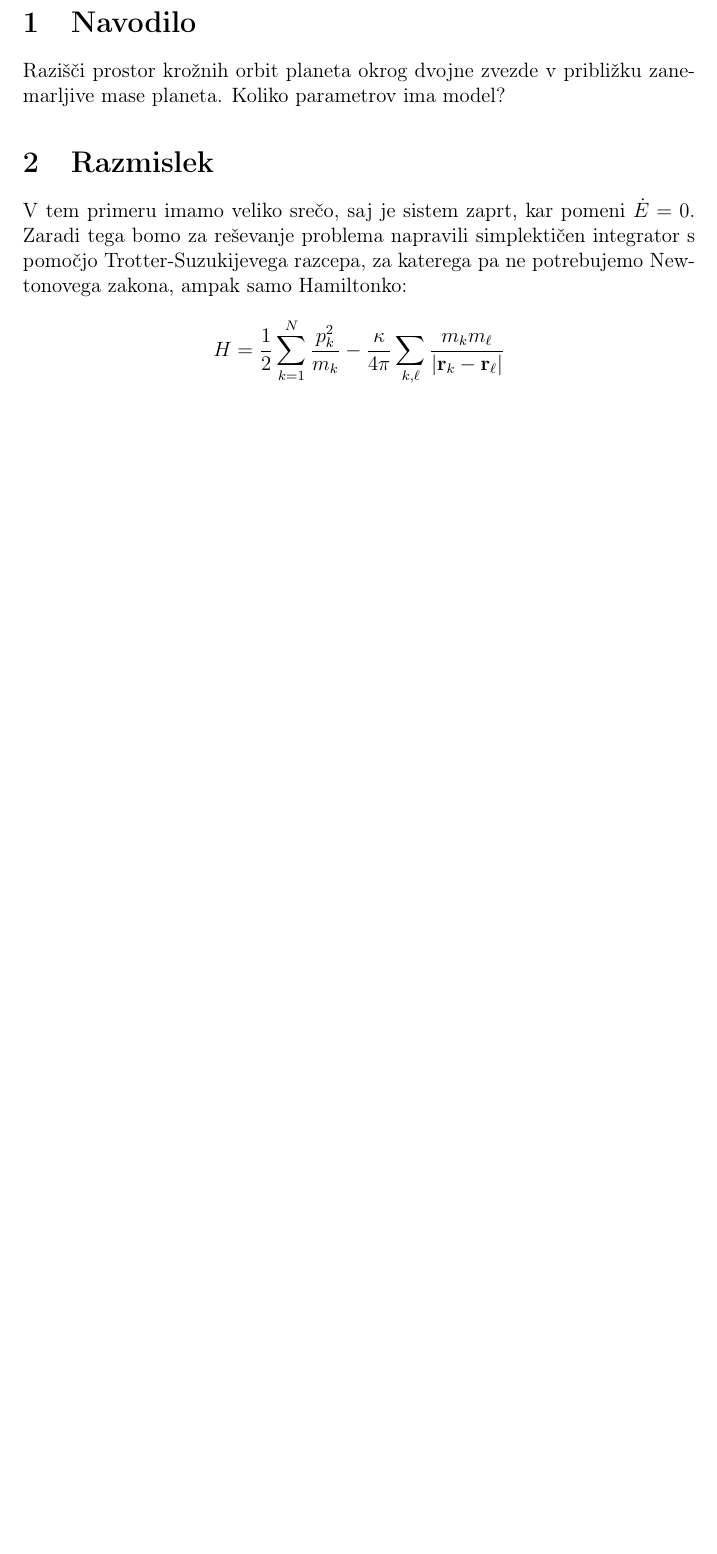
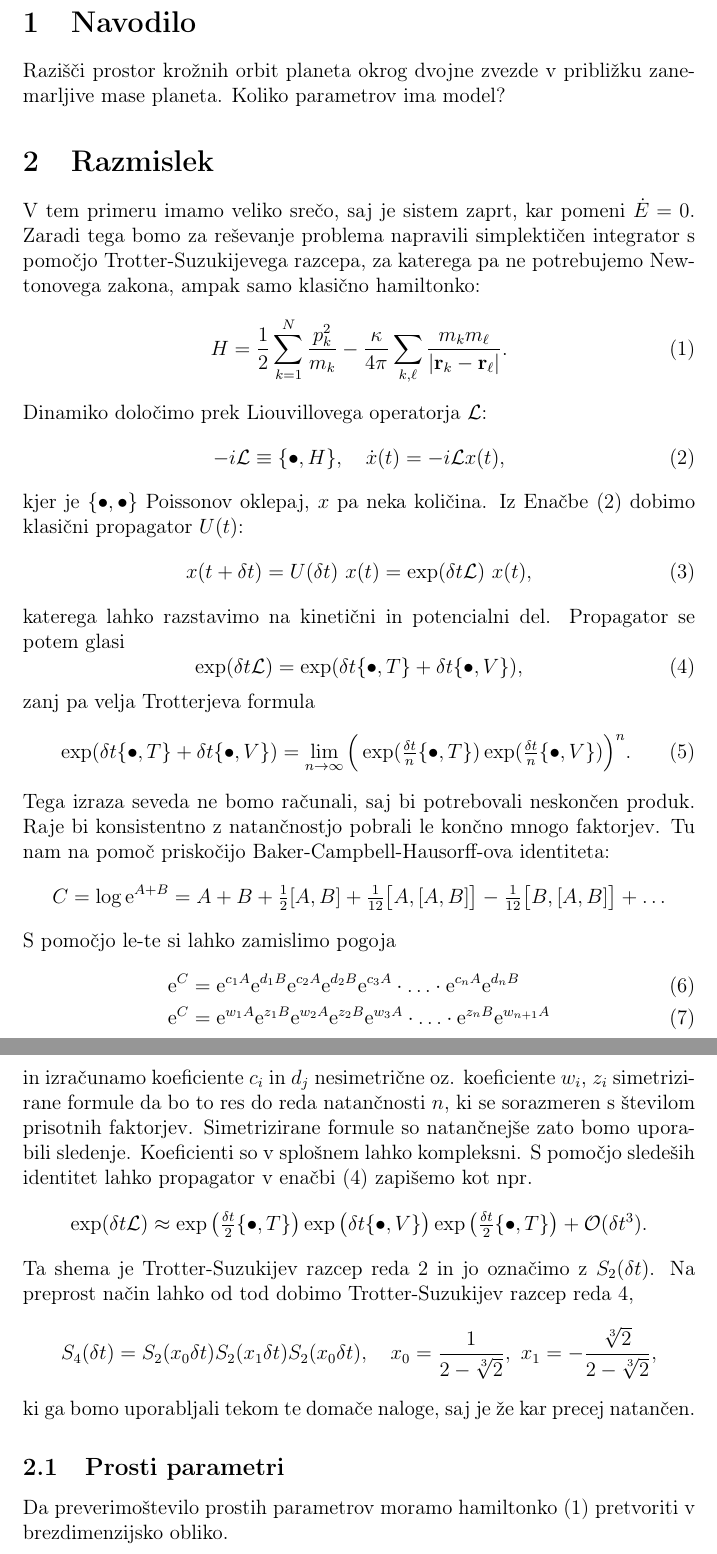
Before and after one commit to jozzez1/Modelska, a LaTeX document (Finale/joze_zobec_modelska.tex): part of the page before the commit and two parts of pages 1 and 2 of 2 after it, the two joined at a grey line, cut so that both start at the same text, the shorter picture padded with empty space. Compiled offline with pdfLaTeX.

Commit message:
added the symplectic integrator part

```diff
--- a/Finale/joze_zobec_modelska.tex
+++ b/Finale/joze_zobec_modelska.tex
@@ -19,10 +31,65 @@ planeta. Koliko parametrov ima model?
 
 V tem primeru imamo veliko sre\v co, saj je sistem zaprt, kar pomeni $\dot{E} = 0$. Zaradi tega bomo
 za re\v sevanje problema napravili simplekti\v cen integrator s pomo\v cjo Trotter-Suzukijevega
-razcepa, za katerega pa ne potrebujemo Newtonovega zakona, ampak samo Hamiltonko:
+razcepa, za katerega pa ne potrebujemo Newtonovega zakona, ampak samo klasi\v cno hamiltonko:
+\begin{equation}
+    H = \frac{1}{2}\sum_{k = 1}^N \frac{p_k^2}{m_k} - \frac{\kappa}{4\pi}\sum_{k,\ell}
+        \frac{m_k m_\ell}{|\r_k - \r_\ell|}.
+    \label{hamilton}
+\end{equation}
+Dinamiko dolo\v cimo prek Liouvillovega operatorja $\L$:
+\begin{equation}
+    -i\L \equiv \{\bullet, H\}, \quad \dot{x}(t) = -i\L x(t),
+    \label{liouville}
+\end{equation}
+kjer je $\{\bullet, \bullet\}$ Poissonov oklepaj, $x$ pa neka koli\v cina. Iz Ena\v cbe~\eqref{liouville}
+dobimo klasi\v cni propagator $U(t)$:
+\begin{equation}
+    x(t + \delta t) = U(\delta t)\ x(t) = \exp(\delta t\L)\ x(t),
+\end{equation}
+katerega lahko razstavimo na kineti\v cni in potencialni del. Propagator se potem glasi
+\begin{equation}
+    \exp(\delta t \L) = \exp(\delta t \{\bullet, T\} + \delta t \{\bullet, V\}),
+    \label{propagator}
+\end{equation}
+zanj pa velja Trotterjeva formula
+\begin{equation}
+    \exp(\delta t\{\bullet,T\} + \delta t\{\bullet,V\}) = \lim_{n \to \infty}
+        \Big(\exp(\sfrac{\delta t}{n}\{\bullet,T\})\exp(\sfrac{\delta t}{n}\{\bullet,V\})\Big)^n.
+\end{equation}
+Tega izraza seveda ne bomo ra\v cunali, saj bi potrebovali neskon\v cen produk. Raje bi konsistentno z
+natan\v cnostjo pobrali le kon\v cno mnogo faktorjev. Tu nam na pomo\v c prisko\v cijo
+Baker-Campbell-Hausorff-ova identiteta:
 \[
-    H = \frac{1}{2}\sum_{k = 1}^N \frac{p_k^2}{m_k} - \frac{\kappa}{4\pi}\sum_{k,\ell}
-        \frac{m_k m_\ell}{|\r_k - \r_\ell|}
+    C = \log{\e^{A + B}} = A + B + \sfrac{1}{2}[A,B] + \sfrac{1}{12}\big[A,[A,B]\big] -
+        \sfrac{1}{12}\big[B,[A,B]\big] +\ldots
 \]
+S pomo\v cjo le-te si lahko zamislimo pogoja
+\begin{align}
+    \e^C &= \e^{c_1 A}\e^{d_1 B}\e^{c_2 A}\e^{d_2 B}\e^{c_3 A}\cdot \ldots \cdot \e^{c_n A}\e^{d_n B} \\
+    \e^C &= \e^{w_1 A}\e^{z_1 B}\e^{w_2 A}\e^{z_2 B}\e^{w_3 A}\cdot \ldots \cdot \e^{z_n B}\e^{w_{n+1} A}
+\end{align}
+in izra\v cunamo koeficiente $c_i$ in $d_j$ nesimetri\v cne oz. koeficiente $w_i$, $z_i$ simetrizirane
+formule da bo to res do reda natan\v cnosti $n$, ki se sorazmeren s \v stevilom prisotnih faktorjev.
+Simetrizirane formule so natan\v cnej\v se zato bomo uporabili sledenje. Koeficienti so v splo\v snem
+lahko kompleksni. S pomo\v cjo slede\v sih identitet lahko propagator v ena\v cbi~\eqref{propagator}
+zapi\v semo kot npr.
+\[
+    \exp(\delta t\L) \approx \exp\big(\sfrac{\delta t}{2}\{\bullet, T\}\big)
+    \exp\big(\delta t\{\bullet, V\}\big)
+    \exp\big(\sfrac{\delta t}{2}\{\bullet, T\}\big) + \mathcal{O}(\delta t^3).
+\]
+Ta shema je Trotter-Suzukijev razcep reda $2$ in jo ozna\v cimo z $S_2(\delta t)$. Na preprost na\v cin
+lahko od tod dobimo Trotter-Suzukijev razcep reda $4$,
+\[
+    S_4 (\delta t) = S_2(x_0 \delta t) S_2(x_1 \delta t) S_2(x_0 \delta t), \quad
+    x_0 = \frac{1}{2 - \sqrt[3]{2}},\ x_1 = -\frac{\sqrt[3]{2}}{2 - \sqrt[3]{2}},
+\]
+ki ga bomo uporabljali tekom te doma\v ce naloge, saj je \v ze kar precej natan\v cen.
+
+\subsection{Prosti parametri}
+
+Da preverimo\v stevilo prostih parametrov moramo hamiltonko~\eqref{hamilton} pretvoriti v brezdimenzijsko
+obliko.
 
 \end{document}
```
Also changed, not shown: Finale/joze_zobec_modelska.tex (12 more changed lines).
